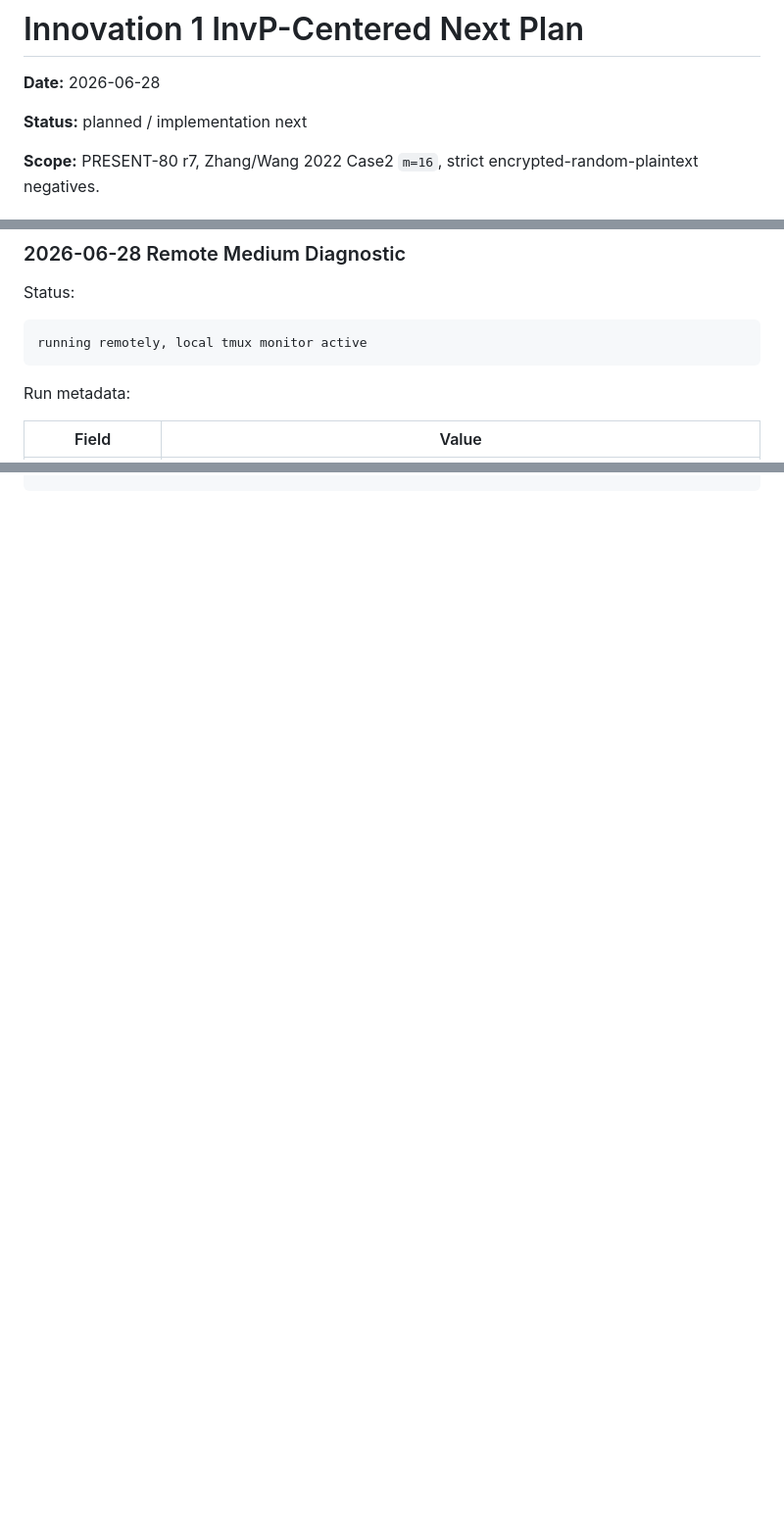
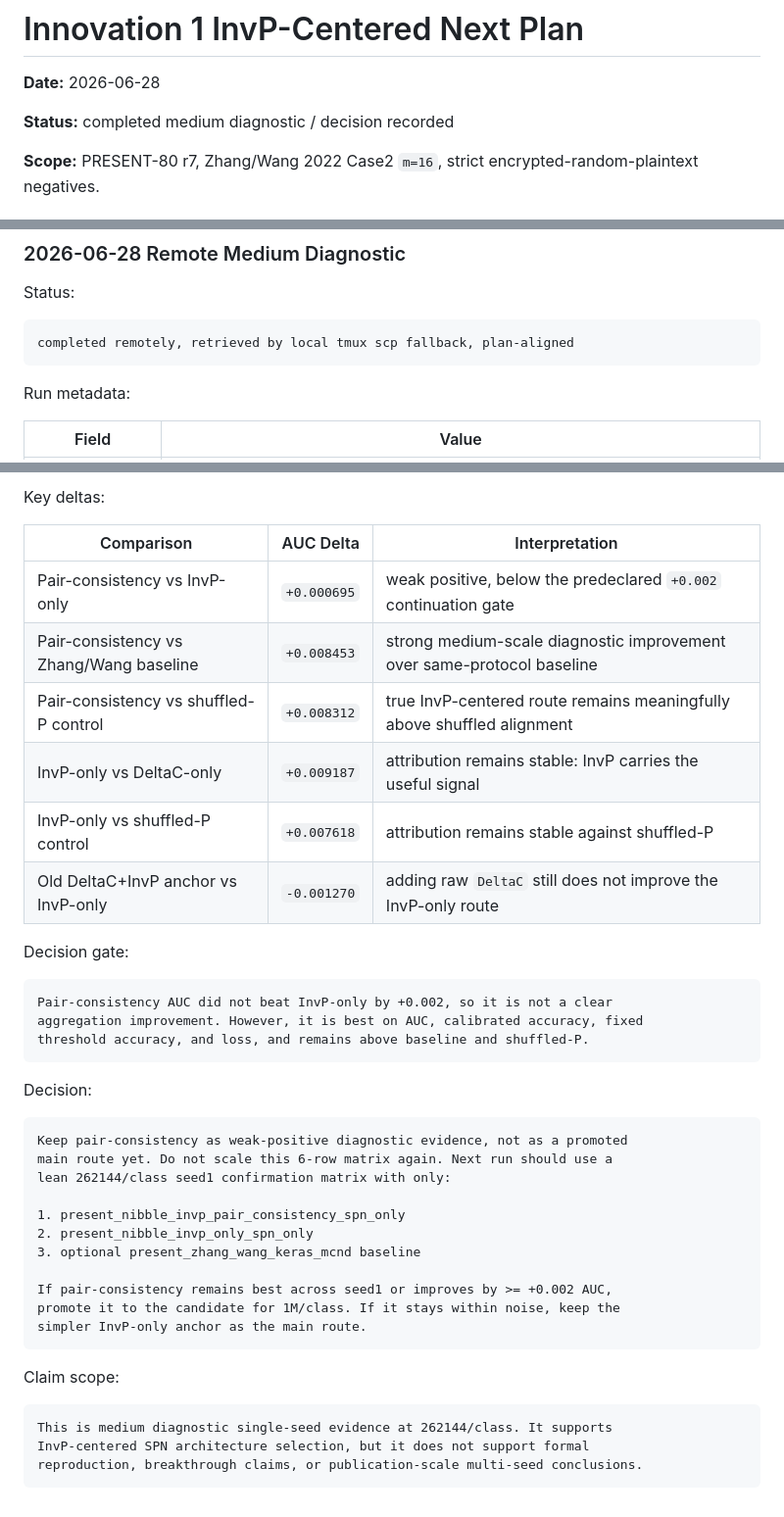
Before and after one commit to swordfate3/blockcipher-structure-adaptive-nd-v1, a Markdown page: docs/experiments/innovation1-invp-centered-next-plan.md, 3 parts joined by grey strips. Shown at 98% size. GitHub-like rendering; blank space fills up the shorter version.

Commit message:
docs: record invp-centered diagnostic result

````diff
--- a/docs/experiments/innovation1-invp-centered-next-plan.md
+++ b/docs/experiments/innovation1-invp-centered-next-plan.md
@@ -2,7 +2,7 @@
 
 **Date:** 2026-06-28
 
-**Status:** planned / implementation next
+**Status:** completed medium diagnostic / decision recorded
 
 **Scope:** PRESENT-80 r7, Zhang/Wang 2022 Case2 `m=16`, strict encrypted-random-plaintext negatives.
 
@@ -210,7 +210,7 @@ paper-scale multi-seed conclusion
 Status:
 
 ```text
-running remotely, local tmux monitor active
+completed remotely, retrieved by local tmux scp fallback, plan-aligned
 ```
 
 Run metadata:
@@ -255,0 +306,42 @@ then this document should be updated with gate status, metrics, deltas, and deci
+Key deltas:
+
+| Comparison | AUC Delta | Interpretation |
+|---|---:|---|
+| Pair-consistency vs InvP-only | `+0.000695` | weak positive, below the predeclared `+0.002` continuation gate |
+| Pair-consistency vs Zhang/Wang baseline | `+0.008453` | strong medium-scale diagnostic improvement over same-protocol baseline |
+| Pair-consistency vs shuffled-P control | `+0.008312` | true InvP-centered route remains meaningfully above shuffled alignment |
+| InvP-only vs DeltaC-only | `+0.009187` | attribution remains stable: InvP carries the useful signal |
+| InvP-only vs shuffled-P control | `+0.007618` | attribution remains stable against shuffled-P |
+| Old DeltaC+InvP anchor vs InvP-only | `-0.001270` | adding raw `DeltaC` still does not improve the InvP-only route |
+
+Decision gate:
+
+```text
+Pair-consistency AUC did not beat InvP-only by +0.002, so it is not a clear
+aggregation improvement. However, it is best on AUC, calibrated accuracy, fixed
+threshold accuracy, and loss, and remains above baseline and shuffled-P.
+```
+
+Decision:
+
+```text
+Keep pair-consistency as weak-positive diagnostic evidence, not as a promoted
+main route yet. Do not scale this 6-row matrix again. Next run should use a
+lean 262144/class seed1 confirmation matrix with only:
+
+1. present_nibble_invp_pair_consistency_spn_only
+2. present_nibble_invp_only_spn_only
+3. optional present_zhang_wang_keras_mcnd baseline
+
+If pair-consistency remains best across seed1 or improves by >= +0.002 AUC,
+promote it to the candidate for 1M/class. If it stays within noise, keep the
+simpler InvP-only anchor as the main route.
+```
+
+Claim scope:
+
+```text
+This is medium diagnostic single-seed evidence at 262144/class. It supports
+InvP-centered SPN architecture selection, but it does not support formal
+reproduction, breakthrough claims, or publication-scale multi-seed conclusions.
+```
````
Also changed, not shown: other parts of docs/experiments/innovation1-invp-centered-next-plan.md (+50 -0 lines).
